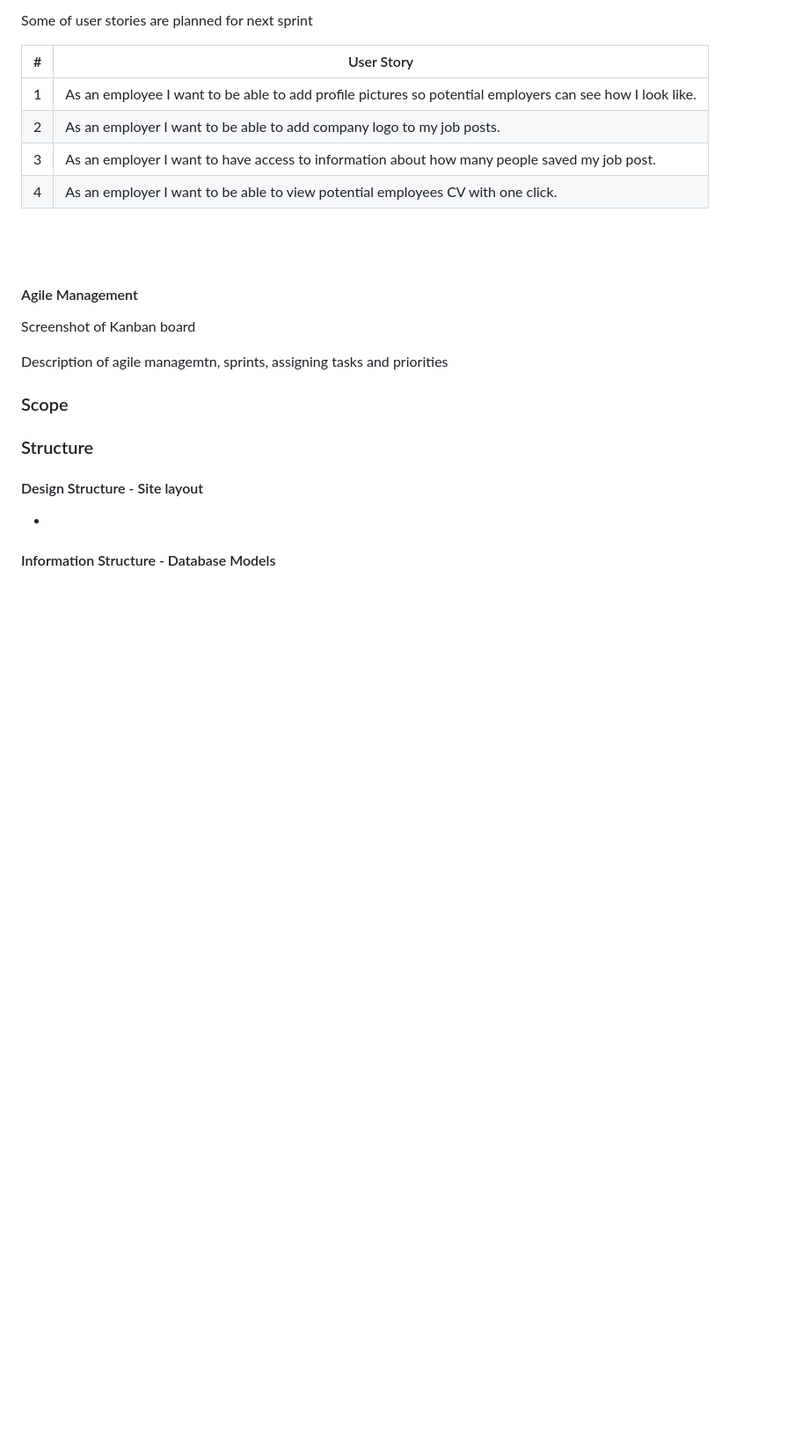
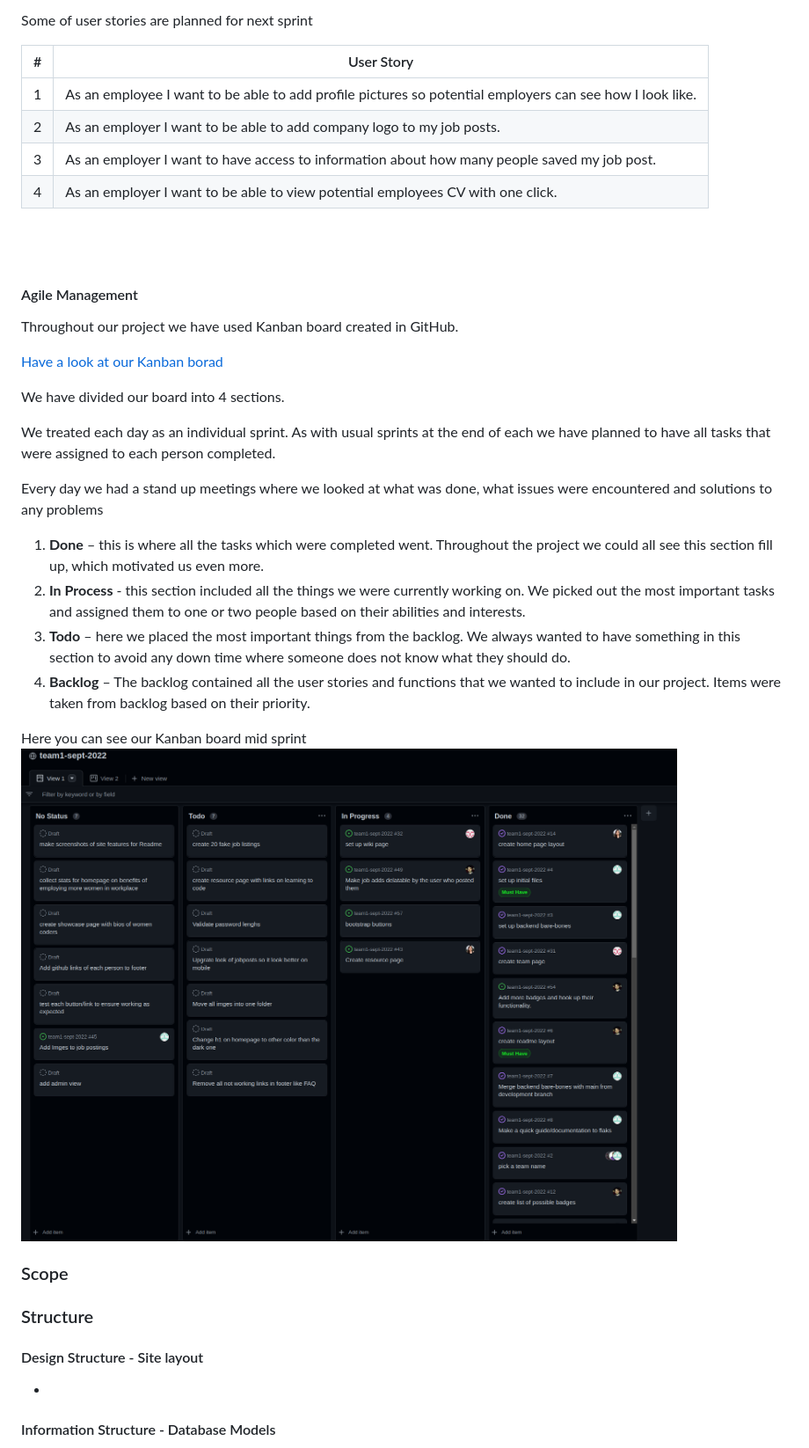
Before and after one commit to asiask97/team1-sept-2022, a Markdown page: README.md, the part around the change printed below. Shown: that part at 88% size. Drawn GitHub-style; pictures changed too: static/documentation/kanban.png (added); blank space fills up the shorter version.

```diff
--- a/README.md
+++ b/README.md
@@ -90,14 +90,24 @@ Some of user stories are planned for next sprint
 
 #### Agile Management
 
-Screenshot of Kanban board
+Throughout our project we have used Kanban board created in GitHub.
 
-Description of agile managemtn, sprints, assigning tasks and priorities
+[Have a look at our Kanban borad](https://github.com/users/asiask97/projects/1/views/1)
 
 
+We have divided our board into 4 sections.
 
+We treated each day as an individual sprint. As with usual sprints at the end of each we have planned to have all tasks that were assigned to each person completed.
 
+Every day we had a stand up meetings where we looked at what was done, what issues were encountered and solutions to any problems
 
+1. **Done** – this is where all the tasks which were completed went. Throughout the project we could all see this section fill up, which motivated us even more.
+2. **In Process** - this section included all the things we were currently working on. We picked out the most important tasks and assigned them to one or two people based on their abilities and interests.
+3. **Todo** – here we placed the most important things from the backlog. We always wanted to have something in this section to avoid any down time where someone does not know what they should do.
+4. **Backlog** – The backlog contained all the user stories and functions that we wanted to include in our project. Items were taken from backlog based on their priority.
+
+Here you can see our Kanban board mid sprint
+![Kanban board mid sprit](/static/documentation/kanban.png)
 
 
 
```
Also changed, not shown: other parts of README.md (+33 -5 lines), static/documentation/database.png (added).
